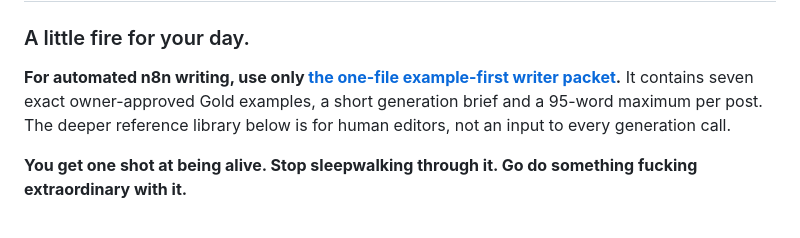
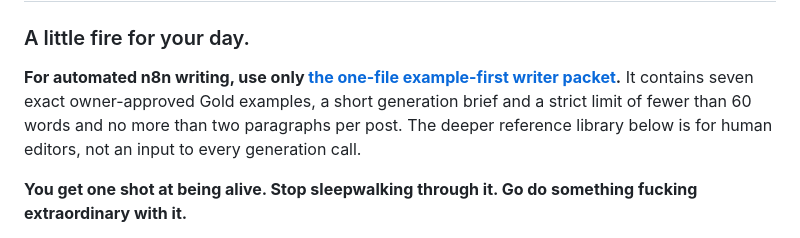
Before and after one commit to jolthevc/raisehell, a Markdown page: README.md, the part around the change. GitHub-like rendering.

Commit message:
Document under-60-word two-paragraph maximum for Raise Hell production

```diff
--- a/README.md
+++ b/README.md
@@ -1,7 +1,7 @@
 # RAISE HELL
 ### A little fire for your day.
 
-**For automated n8n writing, use only [the one-file example-first writer packet](standards/n8n-writer-packet.md).** It contains seven exact owner-approved Gold examples, a short generation brief and a 95-word maximum per post. The deeper reference library below is for human editors, not an input to every generation call.
+**For automated n8n writing, use only [the one-file example-first writer packet](standards/n8n-writer-packet.md).** It contains seven exact owner-approved Gold examples, a short generation brief and a strict limit of fewer than 60 words and no more than two paragraphs per post. The deeper reference library below is for human editors, not an input to every generation call.
 
 **You get one shot at being alive. Stop sleepwalking through it. Go do something fucking extraordinary with it.**
 
```
